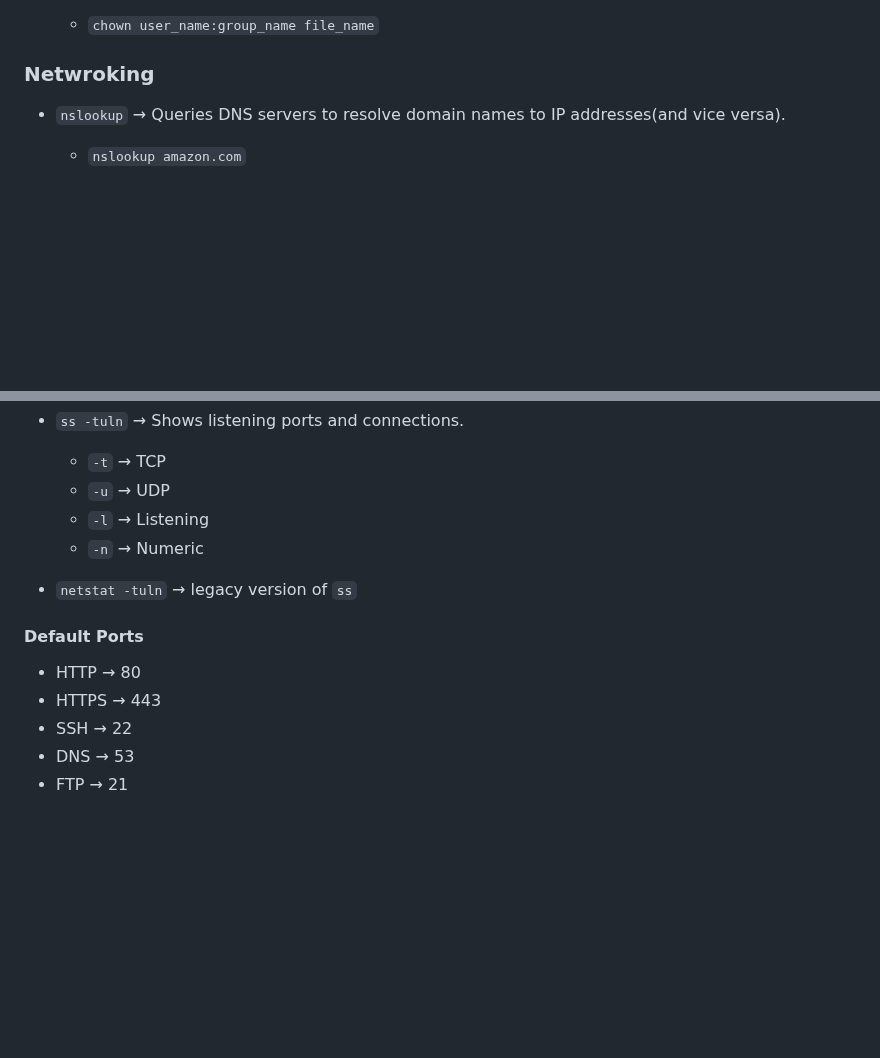
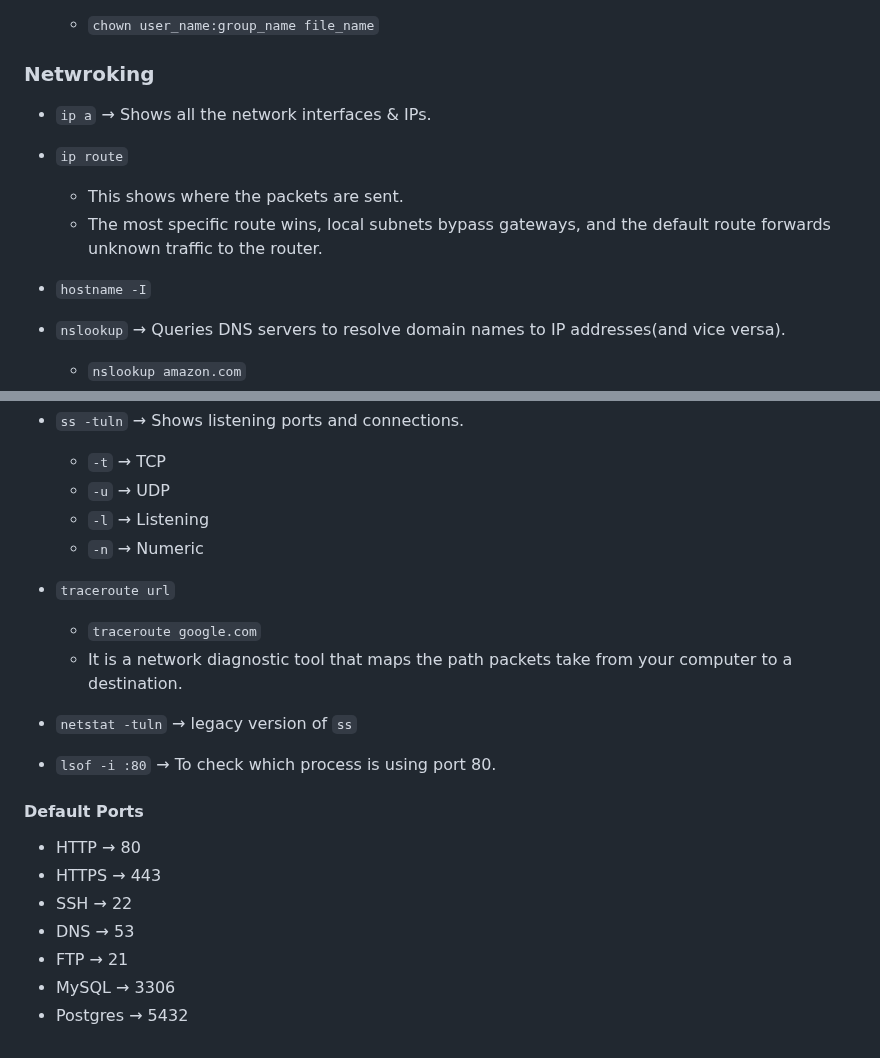
Before and after one commit to ktulasipravallika/ktulasipravallika.github.io, a Markdown page: blogs/Linux.md, 2 parts joined by grey strips. Rendered like a GitHub page; blank space fills up the shorter version.

Commit message:
Update Linux.md with networking commands
Added networking commands and their descriptions.

```diff
--- a/blogs/Linux.md
+++ b/blogs/Linux.md
@@ -482,6 +482,15 @@ DNS : Domain Name System
 
 ### Netwroking
 
+* `ip a` → Shows all the network interfaces & IPs.
+
+* `ip route`
+
+  * This shows where the packets are sent.
+  * The most specific route wins, local subnets bypass gateways, and the default route forwards unknown traffic to the router.
+
+* `hostname -I`
+
 * `nslookup` → Queries DNS servers to resolve domain names to IP addresses(and vice versa).
 
   * `nslookup amazon.com`
@@ -528,7 +537,13 @@ DNS : Domain Name System
   * `-l` → Listening
   * `-n` → Numeric
 
+* `traceroute url`
+  * `traceroute google.com`
+  * It is a network diagnostic tool that maps the path packets take from your computer to a destination.
+
 * `netstat -tuln` → legacy version of `ss`
+
+* `lsof -i :80` → To check which process is using port 80.
 
 #### Default Ports
 
@@ -537,3 +552,5 @@ DNS : Domain Name System
 * SSH → 22
 * DNS → 53
 * FTP → 21
+* MySQL → 3306
+* Postgres → 5432
```
